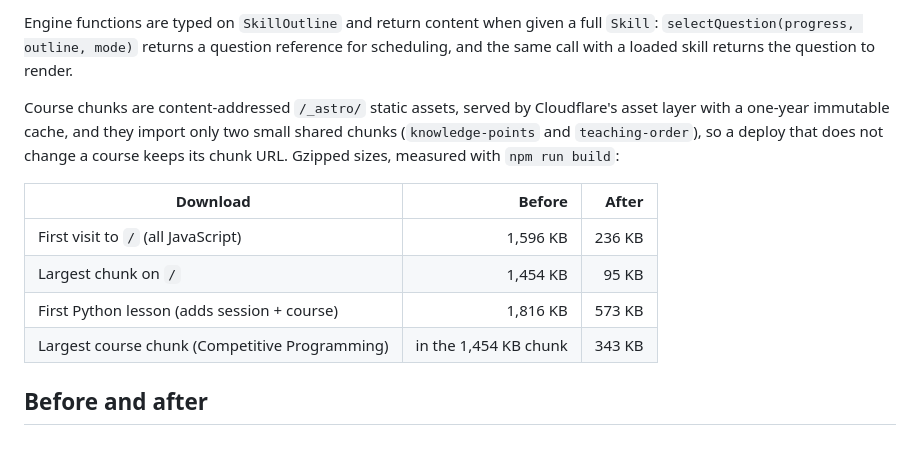
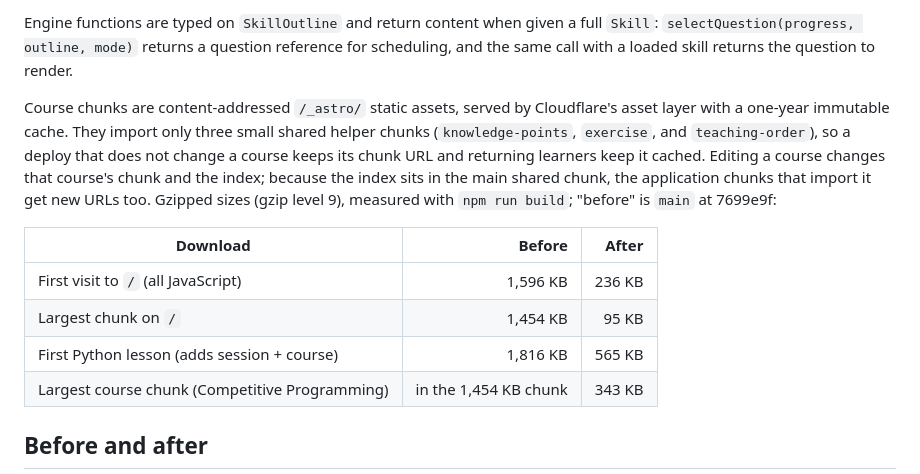
Before and after one commit to nicoceron/lessdumb, a Markdown page: docs/knowledge-graph.md, the part around the change. GitHub-like rendering; blank space fills up the shorter version.

Commit message:
wip: record bundle measurements in the docs
Co-Authored-By: Claude Opus 5.5 <noreply@anthropic.com>

```diff
--- a/docs/knowledge-graph.md
+++ b/docs/knowledge-graph.md
@@ -22,13 +22,13 @@ The graph and the lessons are loaded separately (CEN-108). Before, every page do
 
 Engine functions are typed on `SkillOutline` and return content when given a full `Skill`: `selectQuestion(progress, outline, mode)` returns a question reference for scheduling, and the same call with a loaded skill returns the question to render.
 
-Course chunks are content-addressed `/_astro/` static assets, served by Cloudflare's asset layer with a one-year immutable cache, and they import only two small shared chunks (`knowledge-points` and `teaching-order`), so a deploy that does not change a course keeps its chunk URL. Gzipped sizes, measured with `npm run build`:
+Course chunks are content-addressed `/_astro/` static assets, served by Cloudflare's asset layer with a one-year immutable cache. They import only three small shared helper chunks (`knowledge-points`, `exercise`, and `teaching-order`), so a deploy that does not change a course keeps its chunk URL and returning learners keep it cached. Editing a course changes that course's chunk and the index; because the index sits in the main shared chunk, the application chunks that import it get new URLs too. Gzipped sizes (gzip level 9), measured with `npm run build`; "before" is `main` at 7699e9f:
 
 | Download                                       |                Before |  After |
 | ---------------------------------------------- | --------------------: | -----: |
 | First visit to `/` (all JavaScript)            |              1,596 KB | 236 KB |
 | Largest chunk on `/`                           |              1,454 KB |  95 KB |
-| First Python lesson (adds session + course)    |              1,816 KB | 573 KB |
+| First Python lesson (adds session + course)    |              1,816 KB | 565 KB |
 | Largest course chunk (Competitive Programming) | in the 1,454 KB chunk | 343 KB |
 
 ## Before and after
```
